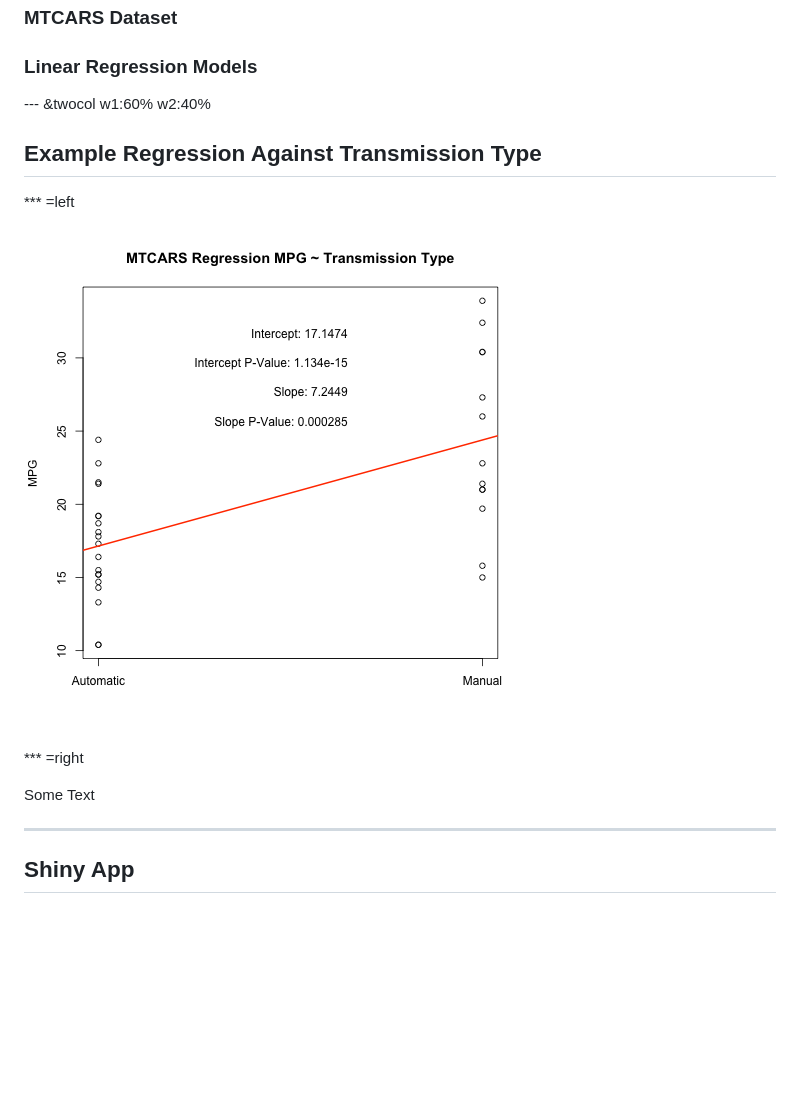
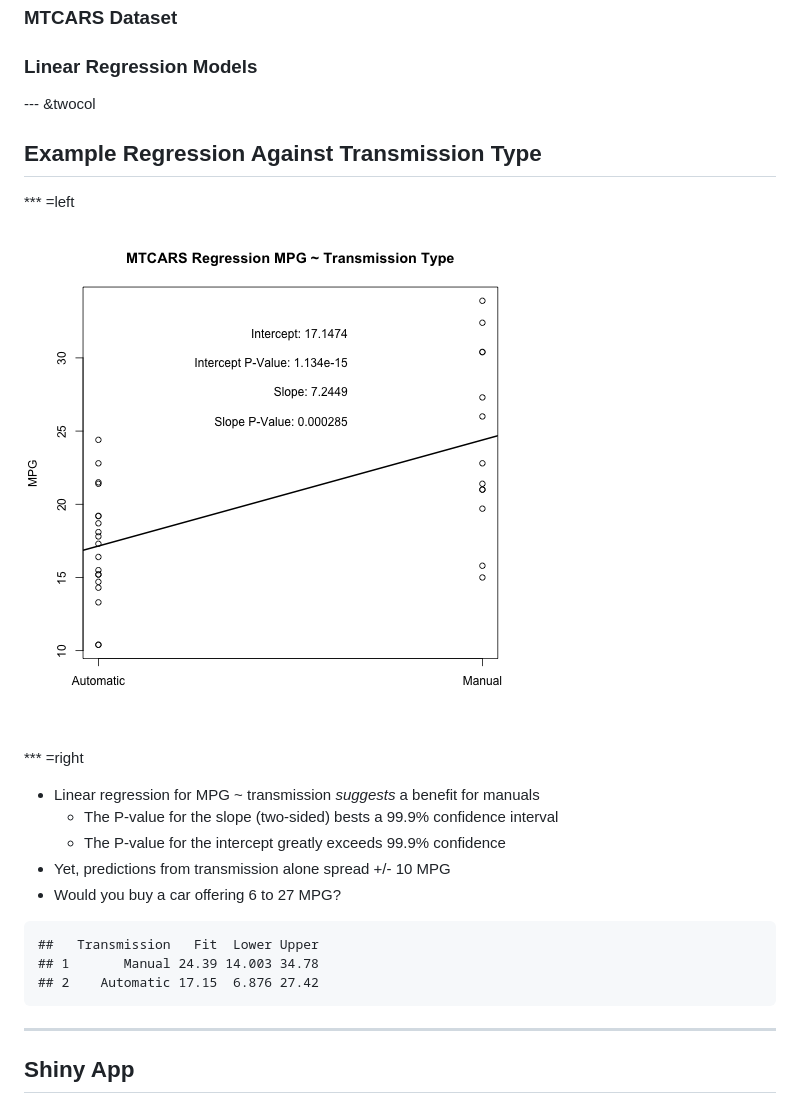
Before and after one commit to l0neJT/reg_models01, a Markdown page: slidify_presentation/index.md, the part around the change. Rendered like a GitHub page; pictures changed too: slidify_presentation/assets/fig/unnamed-chunk-1.png (added); blank space fills up the shorter version.

Commit message:
Add Multi-Variable Regression by Transmission
Add multi-variable regression by transmission to Shiny app.

````diff
--- a/slidify_presentation/index.md
+++ b/slidify_presentation/index.md
@@ -25,17 +25,28 @@ knit        : slidify::knit2slides
 
 ### Linear Regression Models
 
---- &twocol w1:60% w2:40%
+--- &twocol
 
 ## Example Regression Against Transmission Type
 
 *** =left
 
-![plot of chunk ex_plot](assets/fig/ex_plot.png)
+![plot of chunk unnamed-chunk-1](assets/fig/unnamed-chunk-1.png)
 
 *** =right
 
-Some Text
+* Linear regression for MPG ~ transmission *suggests* a benefit for manuals
+    * The P-value for the slope (two-sided) bests a 99.9% confidence interval
+    * The P-value for the intercept greatly exceeds 99.9% confidence
+* Yet, predictions from transmission alone spread +/- 10 MPG
+* Would you buy a car offering 6 to 27 MPG?
+
+
+```
+##   Transmission   Fit  Lower Upper
+## 1       Manual 24.39 14.003 34.78
+## 2    Automatic 17.15  6.876 27.42
+```
 
 ---
 
````
Also changed, not shown: 4 other files.
